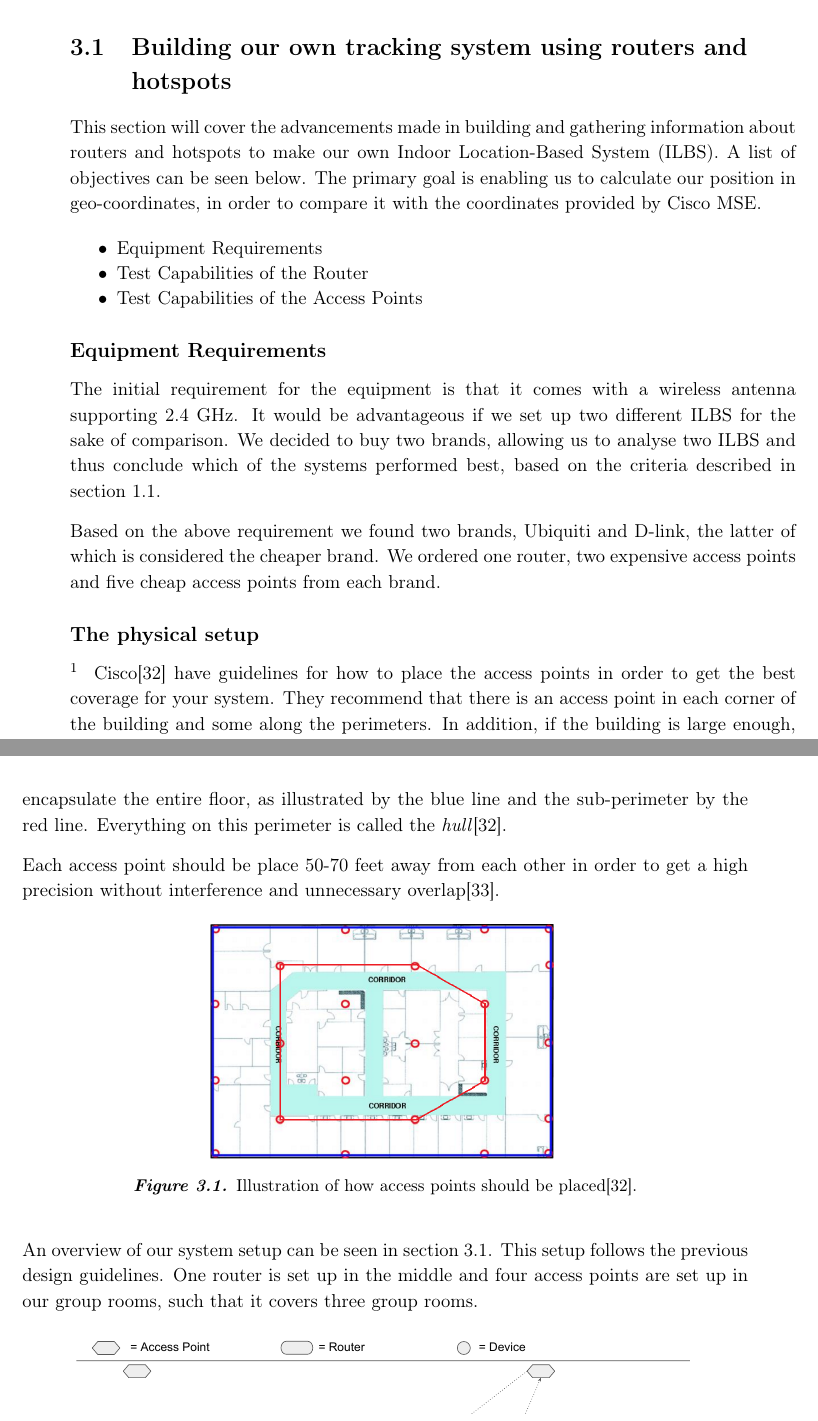
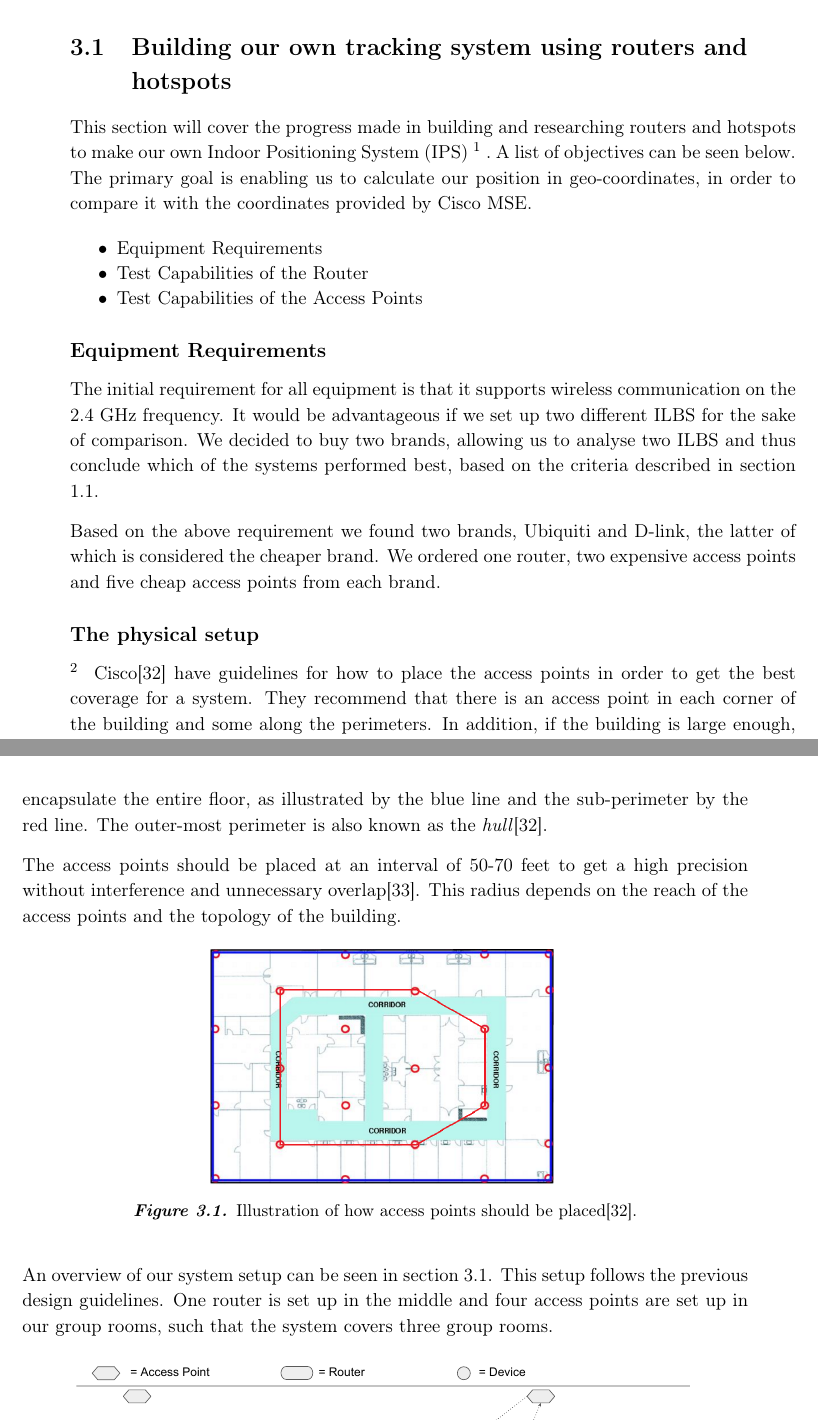
Before and after one commit to JacobNielsenn/sw608f16, a LaTeX thesis (rapport.tex, which reads 3sprint/trackingsystem.tex): two parts of pages 25 and 26 of 49, joined at a grey line, cut so that both start at the same text. Compiled offline with pdfLaTeX.

Commit message:
Changes to trackingsystem

```diff
--- a/3sprint/trackingsystem.tex
+++ b/3sprint/trackingsystem.tex
@@ -1,5 +1,5 @@
 \section{Building our own tracking system using routers and hotspots}
-This section will cover the advancements made in building and gathering information about routers and hotspots to make our own Indoor Location-Based System (ILBS). A list of objectives can be seen below. The primary goal is enabling us to calculate our position in geo-coordinates, in order to compare it with the coordinates provided by Cisco MSE.
+This section will cover the progress made in building and researching routers and hotspots to make our own Indoor Positioning System (IPS)\sfx{ILBS? IPS? tracking?}. A list of objectives can be seen below. The primary goal is enabling us to calculate our position in geo-coordinates, in order to compare it with the coordinates provided by Cisco MSE.
 
 \begin{itemize}
 	\item Equipment Requirements
@@ -8,14 +8,14 @@ This section will cover the advancements made in building and gathering informat
 \end{itemize}
 
 \subsection*{Equipment Requirements}
-The initial requirement for the equipment is that it comes with a wireless antenna supporting 2.4 GHz. It would be advantageous if we set up two different ILBS for the sake of comparison. We decided to buy two brands, allowing us to analyse two ILBS and thus conclude which of the systems performed best, based on the criteria described in section \ref{sec:monitoring}.
+The initial requirement for all equipment is that it supports wireless communication on the 2.4 GHz frequency. It would be advantageous if we set up two different ILBS for the sake of comparison. We decided to buy two brands, allowing us to analyse two ILBS and thus conclude which of the systems performed best, based on the criteria described in section \ref{sec:monitoring}.
 
 Based on the above requirement we found two brands, Ubiquiti and D-link, the latter of which is considered the cheaper brand. We ordered one router, two expensive access points and five cheap access points from each brand.
 
 \subsection*{The physical setup}\ofx{we may want to move this?}
-Cisco\cite{access_point_placement} have guidelines for how to place the access points in order to get the best coverage for your system. They recommend that there is an access point in each corner of the building and some along the perimeters. In addition, if the building is large enough, access points should be placed within the perimeter to form a sub-perimeter which itself may contain a sub-perimeter and so on. This is illustrated in \cref{access_placement}, in which the red circles are access points. The perimeter established by the outer-most access points should encapsulate the entire floor, as illustrated by the blue line and the sub-perimeter by the red line. Everything on this perimeter is called the \textit{hull}\cite{access_point_placement}.
+Cisco\cite{access_point_placement} have guidelines for how to place the access points in order to get the best coverage for a system. They recommend that there is an access point in each corner of the building and some along the perimeters. In addition, if the building is large enough, access points should be placed within the perimeter to form a sub-perimeter, which itself may contain a sub-perimeter and so on. This is illustrated on figure \ref{access_placement}, in which the red circles are access points. The perimeter established by the outer-most access points should encapsulate the entire floor, as illustrated by the blue line and the sub-perimeter by the red line. The outer-most perimeter is also known as the \textit{hull}\cite{access_point_placement}.
 
-Each access point should be place 50-70 feet away from each other in order to get a high precision without interference and unnecessary overlap\cite{access_point_range}.
+The access points should be placed at an interval of 50-70 feet to get a high precision without interference and unnecessary overlap\cite{access_point_range}. This radius depends on the reach of the access points and the topology of the building.
 
 \begin{figure}[H]
 	\centering
@@ -24,7 +24,7 @@ Each access point should be place 50-70 feet away from each other in order to ge
 	\caption{Illustration of how access points should be placed\cite{access_point_placement}.}
 \end{figure}
 
-An overview of our system setup can be seen in \cref{fig:OwnSetup}. This setup follows the previous design guidelines. One router is set up in the middle and four access points are set up in our group rooms, such that it covers three group rooms.
+An overview of our system setup can be seen in \cref{fig:OwnSetup}. This setup follows the previous design guidelines. One router is set up in the middle and four access points are set up in our group rooms, such that the system covers three group rooms.
 
 \begin{figure}[H]
 	\centering
```
